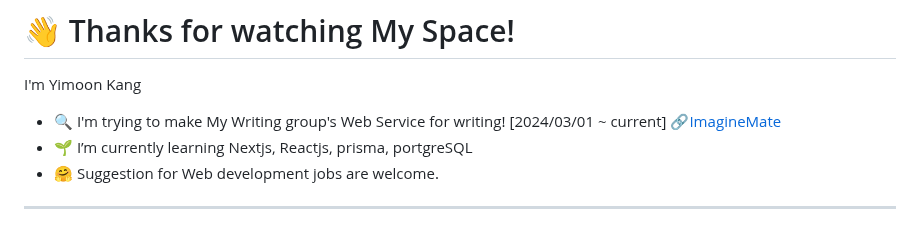
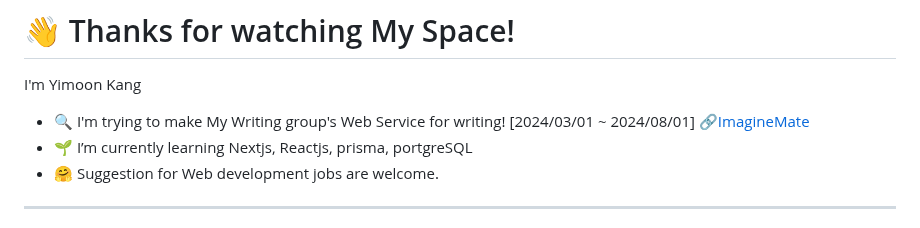
Before and after one commit to nimuni/nimuni, a Markdown page: README.md, the part around the change. Rendered like a GitHub page.

```diff
--- a/README.md
+++ b/README.md
@@ -1,7 +1,7 @@
 # 👋 Thanks for watching My Space!
 
 I'm Yimoon Kang
-- 🔍️ I'm trying to make My Writing group's Web Service for writing! [2024/03/01 ~ current] 🔗[ImagineMate](https://imagineMate.nimuni.com)
+- 🔍️ I'm trying to make My Writing group's Web Service for writing! [2024/03/01 ~ 2024/08/01] 🔗[ImagineMate](https://imagineMate.nimuni.com)
 - 🌱 I’m currently learning Nextjs, Reactjs, prisma, portgreSQL
 - 🤗 Suggestion for Web development jobs are welcome.
 
```
